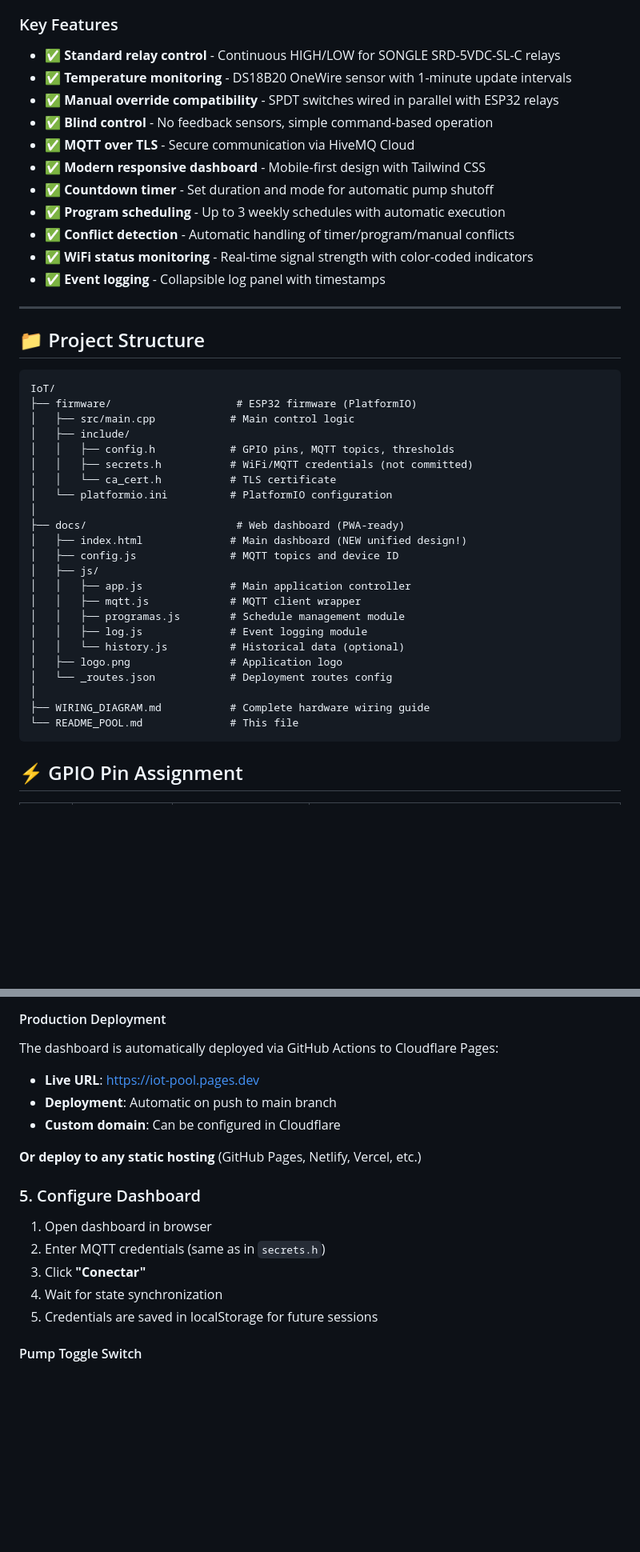
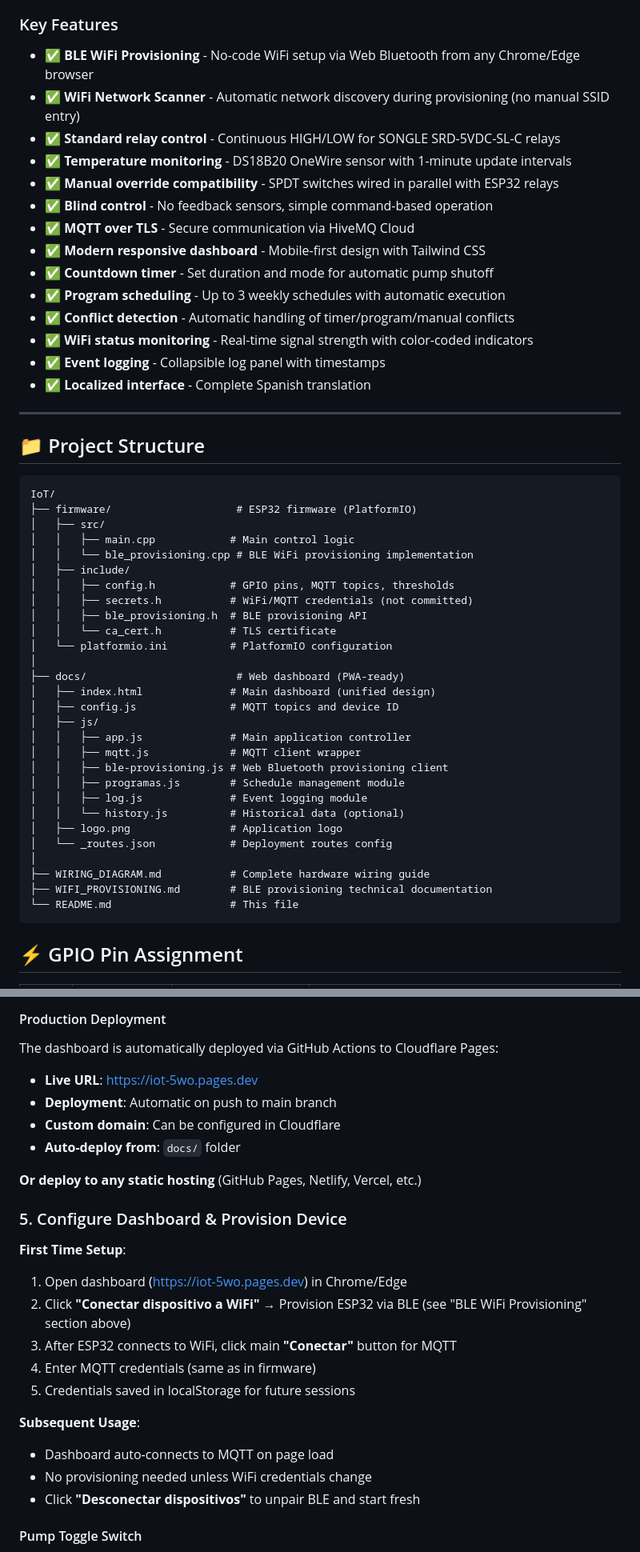
Before and after one commit to Garcia-Javier-Alejandro/IoT_Test, a Markdown page: README.md, 2 parts joined by grey strips. Shown at 80% size. Rendered like a GitHub page; blank space fills up the shorter version.

````diff
--- a/README.md
+++ b/README.md
@@ -13,6 +13,8 @@ This system allows remote control of:
 
 ### Key Features
 
+- ✅ **BLE WiFi Provisioning** - No-code WiFi setup via Web Bluetooth from any Chrome/Edge browser
+- ✅ **WiFi Network Scanner** - Automatic network discovery during provisioning (no manual SSID entry)
 - ✅ **Standard relay control** - Continuous HIGH/LOW for SONGLE SRD-5VDC-SL-C relays
 - ✅ **Temperature monitoring** - DS18B20 OneWire sensor with 1-minute update intervals
 - ✅ **Manual override compatibility** - SPDT switches wired in parallel with ESP32 relays
@@ -24,6 +26,7 @@ This system allows remote control of:
 - ✅ **Conflict detection** - Automatic handling of timer/program/manual conflicts
 - ✅ **WiFi status monitoring** - Real-time signal strength with color-coded indicators
 - ✅ **Event logging** - Collapsible log panel with timestamps
+- ✅ **Localized interface** - Complete Spanish translation
 
 
 ---
@@ -33,19 +36,23 @@ This system allows remote control of:
 ```
 IoT/
 ├── firmware/                    # ESP32 firmware (PlatformIO)
-│   ├── src/main.cpp            # Main control logic
+│   ├── src/
+│   │   ├── main.cpp            # Main control logic
+│   │   └── ble_provisioning.cpp # BLE WiFi provisioning implementation
 │   ├── include/
 │   │   ├── config.h            # GPIO pins, MQTT topics, thresholds
 │   │   ├── secrets.h           # WiFi/MQTT credentials (not committed)
+│   │   ├── ble_provisioning.h  # BLE provisioning API
 │   │   └── ca_cert.h           # TLS certificate
 │   └── platformio.ini          # PlatformIO configuration
 │
 ├── docs/                        # Web dashboard (PWA-ready)
-│   ├── index.html              # Main dashboard (NEW unified design!)
+│   ├── index.html              # Main dashboard (unified design)
 │   ├── config.js               # MQTT topics and device ID
 │   ├── js/
 │   │   ├── app.js              # Main application controller
 │   │   ├── mqtt.js             # MQTT client wrapper
+│   │   ├── ble-provisioning.js # Web Bluetooth provisioning client
 │   │   ├── programas.js        # Schedule management module
 │   │   ├── log.js              # Event logging module
 │   │   └── history.js          # Historical data (optional)
@@ -53,7 +60,8 @@ IoT/
 │   └── _routes.json            # Deployment routes config
 │
 ├── WIRING_DIAGRAM.md           # Complete hardware wiring guide
-└── README_POOL.md              # This file
+├── WIFI_PROVISIONING.md        # BLE provisioning technical documentation
+└── README.md                   # This file
 ```
 
 
@@ -153,19 +218,26 @@ pio device monitor  # View serial output
 
 #### Production Deployment
 The dashboard is automatically deployed via GitHub Actions to Cloudflare Pages:
-- **Live URL**: https://iot-pool.pages.dev
+- **Live URL**: https://iot-5wo.pages.dev
 - **Deployment**: Automatic on push to main branch
 - **Custom domain**: Can be configured in Cloudflare
+- **Auto-deploy from**: `docs/` folder
 
 **Or deploy to any static hosting** (GitHub Pages, Netlify, Vercel, etc.)
 
-### 5. Configure Dashboard
+### 5. Configure Dashboard & Provision Device
 
-1. Open dashboard in browser
-2. Enter MQTT credentials (same as in `secrets.h`)
-3. Click **"Conectar"**
-4. Wait for state synchronization
-5. Credentials are saved in localStorage for future sessions
+**First Time Setup**:
+1. Open dashboard (https://iot-5wo.pages.dev) in Chrome/Edge
+2. Click **"Conectar dispositivo a WiFi"** → Provision ESP32 via BLE (see "BLE WiFi Provisioning" section above)
+3. After ESP32 connects to WiFi, click main **"Conectar"** button for MQTT
+4. Enter MQTT credentials (same as in firmware)
+5. Credentials saved in localStorage for future sessions
+
+**Subsequent Usage**:
+- Dashboard auto-connects to MQTT on page load
+- No provisioning needed unless WiFi credentials change
+- Click **"Desconectar dispositivos"** to unpair BLE and start fresh
 
 #### Pump Toggle Switch
 - **Blue toggle switch** with power icon labeled "Bomba"
````
Also changed, not shown: other parts of README.md (+75 -14 lines).
